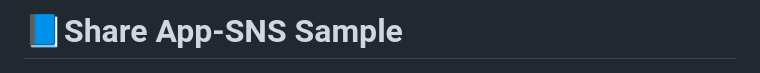
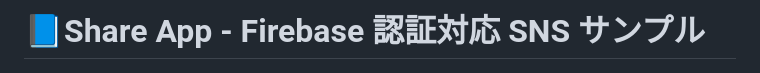
Before and after one commit to hashimotoshinya/share-app, a Markdown page: README.md, the part around the change. GitHub-like rendering.

```diff
--- a/README.md
+++ b/README.md
@@ -1,4 +1,4 @@
-# 📘Share App-SNS Sample
+# 📘Share App - Firebase 認証対応 SNS サンプル
 
 ![トップ画面](docs/images/top.png)
 
```
